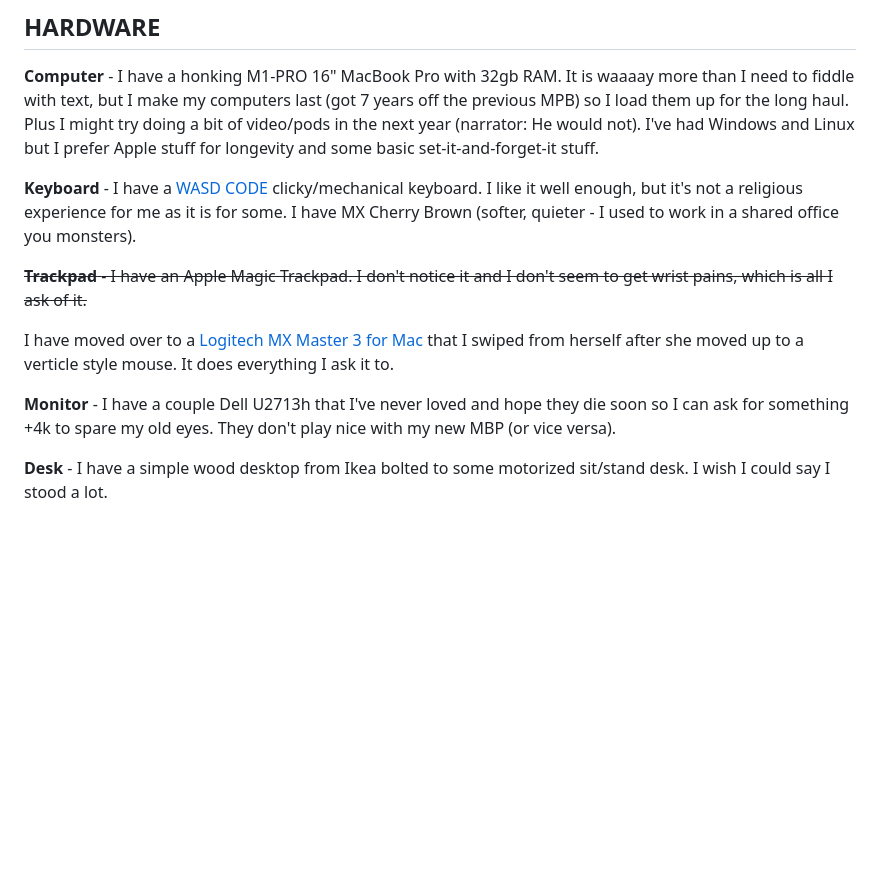
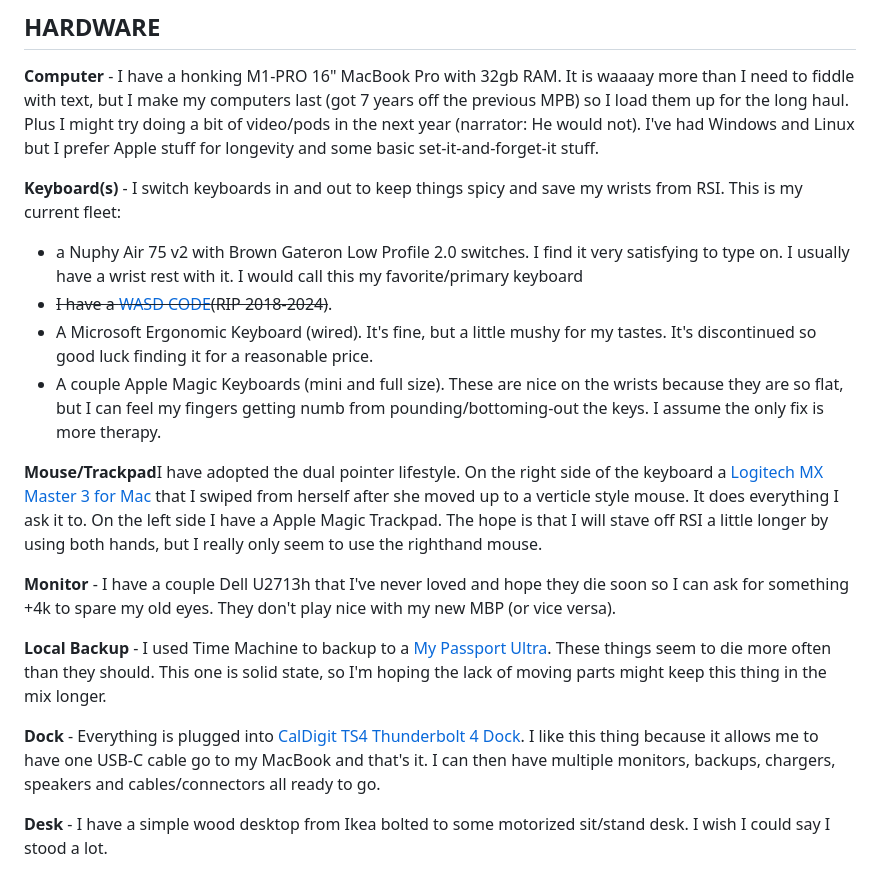
Before and after one commit to coburnicus/jeffcoburn.com, a Markdown page: uses/index.md, the part around the change. GitHub-like rendering; blank space fills up the shorter version.

Commit message:
new keyboard and dock

```diff
--- a/uses/index.md
+++ b/uses/index.md
@@ -13,13 +13,21 @@ eleventyNavigation:
 ## HARDWARE
 **Computer** - I have a honking M1-PRO 16" MacBook Pro with 32gb RAM. It is waaaay more than I need to fiddle with text, but I make my computers last (got 7 years off the previous MPB) so I load them up for the long haul. Plus I might try doing a bit of video/pods in the next year (narrator: He would not). I've had Windows and Linux but I prefer Apple stuff for longevity and some basic set-it-and-forget-it stuff.
 
-**Keyboard** - I have a [WASD CODE](https://www.wasdkeyboards.com/code-v3-87-key-mechanical-keyboard-cherry-mx-blue.html) clicky/mechanical keyboard. I like it well enough, but it's not a religious experience for me as it is for some. I have MX Cherry Brown (softer, quieter - I used to work in a shared office you monsters).
+**Keyboard(s)** - I switch keyboards in and out to keep things spicy and save my wrists from RSI. This is my current fleet:
 
-~~**Trackpad** - I have an Apple Magic Trackpad. I don't notice it and I don't seem to get wrist pains, which is all I ask of it.~~
+  - a Nuphy Air 75 v2 with Brown Gateron Low Profile 2.0 switches. I find it very satisfying to type on. I usually have a wrist rest with it. I would call this my favorite/primary keyboard
+  - ~~I have a [WASD CODE](https://www.wasdkeyboards.com/code-v3-87-key-mechanical-keyboard-cherry-mx-blue.html)(RIP 2018-2024)~~.
+  - A Microsoft Ergonomic Keyboard (wired). It's fine, but a little mushy for my tastes. It's discontinued so good luck finding it for a reasonable price.
+  - A couple Apple Magic Keyboards (mini and full size). These are nice on the wrists because they are so flat, but I can feel my fingers getting numb from pounding/bottoming-out the keys. I assume the only fix is more therapy.
 
-I have moved over to a [Logitech MX Master 3 for Mac](https://www.logitech.com/en-kw/products/mice/mx-master-3-mac-wireless-mouse.910-005696.html) that I swiped from herself after she moved up to a verticle style mouse. It does everything I ask it to.
+
+**Mouse/Trackpad**I have adopted the dual pointer lifestyle. On the right side of the keyboard a [Logitech MX Master 3 for Mac](https://www.logitech.com/en-kw/products/mice/mx-master-3-mac-wireless-mouse.910-005696.html) that I swiped from herself after she moved up to a verticle style mouse. It does everything I ask it to. On the left side I have a Apple Magic Trackpad. The hope is that I will stave off RSI a little longer by using both hands, but I really only seem to use the righthand mouse.
 
 **Monitor** - I have a couple Dell U2713h that I've never loved and hope they die soon so I can ask for something +4k to spare my old eyes. They don't play nice with my new MBP (or vice versa).
+
+**Local Backup** - I used Time Machine to backup to a [My Passport Ultra](https://www.westerndigital.com/products/portable-drives/wd-my-passport-ultra-usb-c-hdd?sku=WDBC3C0010BSL-WESN). These things seem to die more often than they should. This one is solid state, so I'm hoping the lack of moving parts might keep this thing in the mix longer.
+
+**Dock** - Everything is plugged into [CalDigit TS4 Thunderbolt 4 Dock](https://www.caldigit.com/thunderbolt-station-4/). I like this thing because it allows me to have one USB-C cable go to my MacBook and that's it. I can then have multiple monitors, backups, chargers, speakers and cables/connectors all ready to go.
 
 **Desk** - I have a simple wood desktop from Ikea bolted to some motorized sit/stand desk. I wish I could say I stood a lot.
 
```
